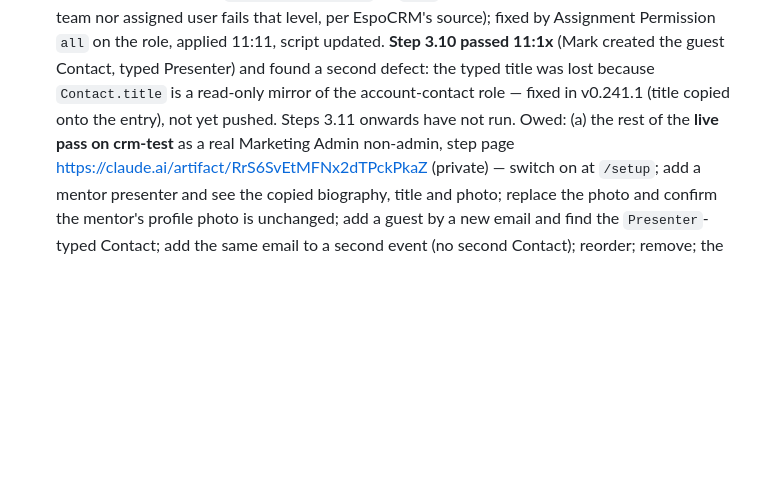
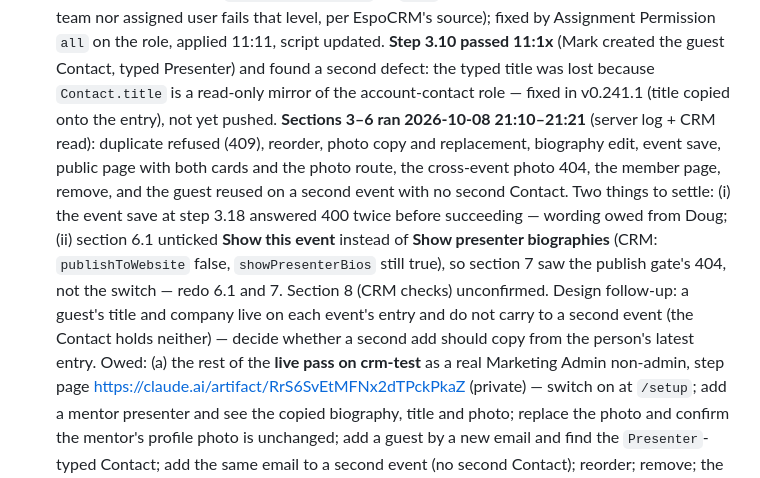
Before and after one commit to dbower44022/cbm-client-intake, a Markdown page: OPEN-ITEMS.md, the part around the change. Drawn GitHub-style; blank space fills up the shorter version.

Commit message:
docs: #39 live pass progress — sections 3–6 ran; 6.1 unticked the wrong box; guest title/company do not carry across events
Co-Authored-By: Claude Fable 5.1 <noreply@anthropic.com>

```diff
--- a/OPEN-ITEMS.md
+++ b/OPEN-ITEMS.md
@@ -548,8 +548,20 @@ block a deploy.)*
     script updated. **Step 3.10 passed 11:1x** (Mark created the guest Contact,
     typed Presenter) and found a second defect: the typed title was lost
     because `Contact.title` is a read-only mirror of the account-contact role —
-    fixed in v0.241.1 (title copied onto the entry), not yet pushed. Steps
-    3.11 onwards have not run. Owed: (a) the rest of
+    fixed in v0.241.1 (title copied onto the entry), not yet pushed. **Sections
+    3–6 ran 2026-10-08 21:10–21:21** (server log + CRM read): duplicate
+    refused (409), reorder, photo copy and replacement, biography edit, event
+    save, public page with both cards and the photo route, the cross-event
+    photo 404, the member page, remove, and the guest reused on a second
+    event with no second Contact. Two things to settle: (i) the event save
+    at step 3.18 answered 400 twice before succeeding — wording owed from
+    Doug; (ii) section 6.1 unticked **Show this event** instead of **Show
+    presenter biographies** (CRM: `publishToWebsite` false,
+    `showPresenterBios` still true), so section 7 saw the publish gate's 404,
+    not the switch — redo 6.1 and 7. Section 8 (CRM checks) unconfirmed.
+    Design follow-up: a guest's title and company live on each event's entry
+    and do not carry to a second event (the Contact holds neither) — decide
+    whether a second add should copy from the person's latest entry. Owed: (a) the rest of
     the **live pass on crm-test** as a real
     Marketing Admin non-admin, step page
     https://claude.ai/artifact/RrS6SvEtMFNx2dTPckPkaZ (private) — switch on at `/setup`; add a mentor presenter
```
